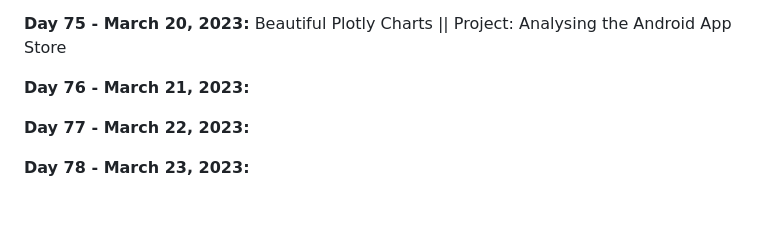
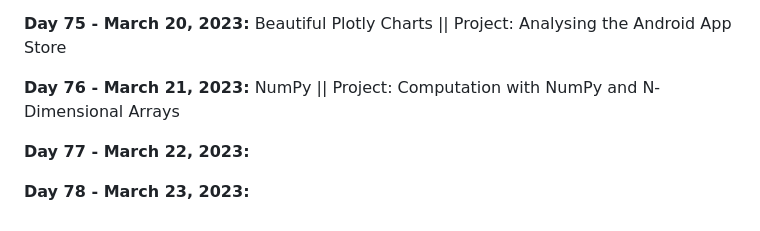
Before and after one commit to vignesh-chaturvedi/100DaysofPython, a Markdown page: README.md, the part around the change. Drawn GitHub-style.

```diff
--- a/README.md
+++ b/README.md
@@ -161,7 +161,7 @@ I am currently working through [*100 Days of Code: The Complete Python Pro Bootc
 
 **Day 75 - March 20, 2023:** Beautiful Plotly Charts || Project: Analysing the Android App Store
 
-**Day 76 - March 21, 2023:**
+**Day 76 - March 21, 2023:** NumPy || Project: Computation with NumPy and N-Dimensional Arrays
 
 **Day 77 - March 22, 2023:**
 
```
